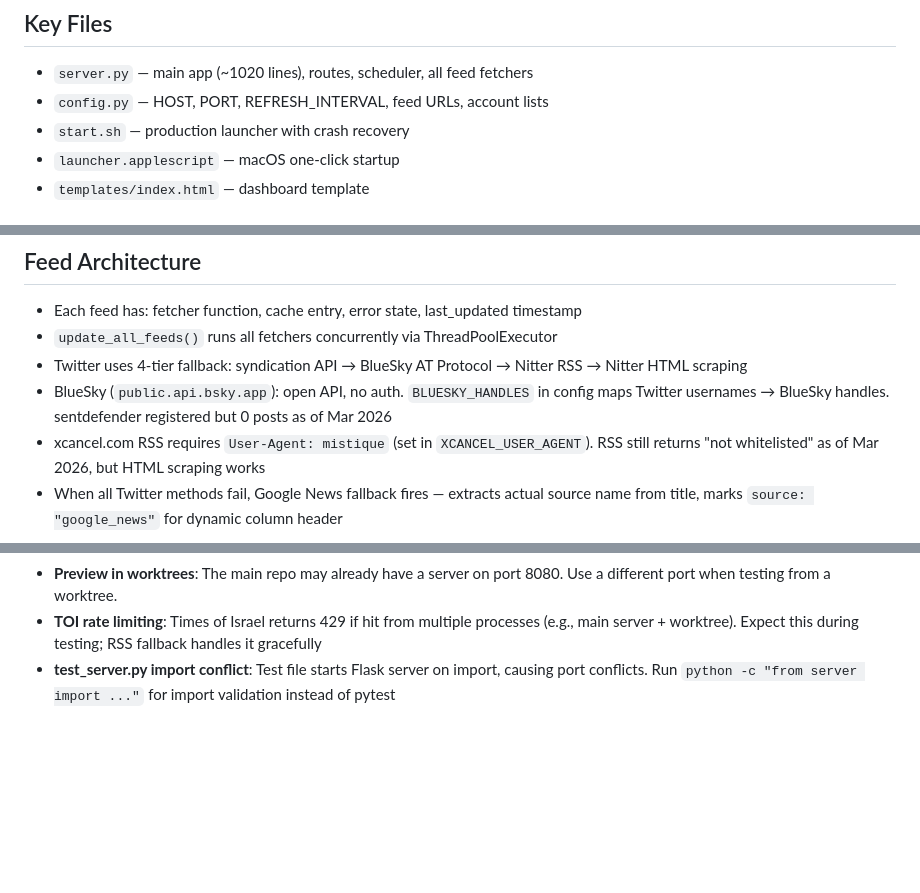
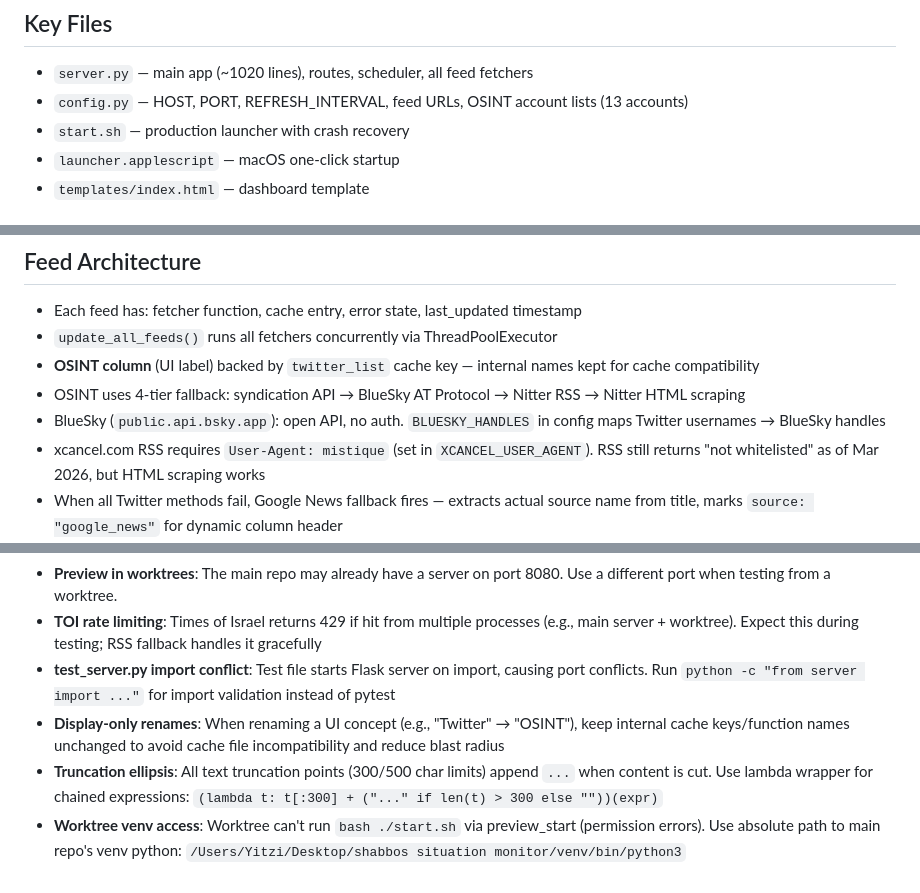
Before and after one commit to itsme188/Shabbos-Situation-Monitor, a Markdown page: CLAUDE.md, 3 parts joined by grey strips. Rendered like a GitHub page; blank space fills up the shorter version.

Commit message:
Update CLAUDE.md with OSINT rename docs and session learnings
Co-Authored-By: Claude Opus 4.6 <noreply@anthropic.com>

```diff
--- a/CLAUDE.md
+++ b/CLAUDE.md
@@ -14,7 +14,7 @@
 
 ## Key Files
 - `server.py` — main app (~1020 lines), routes, scheduler, all feed fetchers
-- `config.py` — HOST, PORT, REFRESH_INTERVAL, feed URLs, account lists
+- `config.py` — HOST, PORT, REFRESH_INTERVAL, feed URLs, OSINT account lists (13 accounts)
 - `start.sh` — production launcher with crash recovery
 - `launcher.applescript` — macOS one-click startup
 - `templates/index.html` — dashboard template
@@ -29,8 +29,9 @@
 ## Feed Architecture
 - Each feed has: fetcher function, cache entry, error state, last_updated timestamp
 - `update_all_feeds()` runs all fetchers concurrently via ThreadPoolExecutor
-- Twitter uses 4-tier fallback: syndication API → BlueSky AT Protocol → Nitter RSS → Nitter HTML scraping
-- BlueSky (`public.api.bsky.app`): open API, no auth. `BLUESKY_HANDLES` in config maps Twitter usernames → BlueSky handles. sentdefender registered but 0 posts as of Mar 2026
+- **OSINT column** (UI label) backed by `twitter_list` cache key — internal names kept for cache compatibility
+- OSINT uses 4-tier fallback: syndication API → BlueSky AT Protocol → Nitter RSS → Nitter HTML scraping
+- BlueSky (`public.api.bsky.app`): open API, no auth. `BLUESKY_HANDLES` in config maps Twitter usernames → BlueSky handles
 - xcancel.com RSS requires `User-Agent: mistique` (set in `XCANCEL_USER_AGENT`). RSS still returns "not whitelisted" as of Mar 2026, but HTML scraping works
 - When all Twitter methods fail, Google News fallback fires — extracts actual source name from title, marks `source: "google_news"` for dynamic column header
 - Polymarket filters out closed/resolved markets and sorts by soonest deadline
@@ -53,3 +54,6 @@
 - **Preview in worktrees**: The main repo may already have a server on port 8080. Use a different port when testing from a worktree.
 - **TOI rate limiting**: Times of Israel returns 429 if hit from multiple processes (e.g., main server + worktree). Expect this during testing; RSS fallback handles it gracefully
 - **test_server.py import conflict**: Test file starts Flask server on import, causing port conflicts. Run `python -c "from server import ..."` for import validation instead of pytest
+- **Display-only renames**: When renaming a UI concept (e.g., "Twitter" → "OSINT"), keep internal cache keys/function names unchanged to avoid cache file incompatibility and reduce blast radius
+- **Truncation ellipsis**: All text truncation points (300/500 char limits) append `...` when content is cut. Use lambda wrapper for chained expressions: `(lambda t: t[:300] + ("..." if len(t) > 300 else ""))(expr)`
+- **Worktree venv access**: Worktree can't run `bash ./start.sh` via preview_start (permission errors). Use absolute path to main repo's venv python: `/Users/Yitzi/Desktop/shabbos situation monitor/venv/bin/python3`
```
